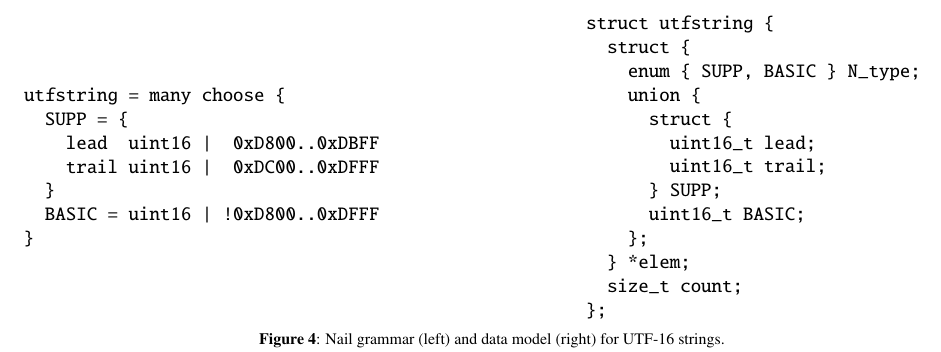
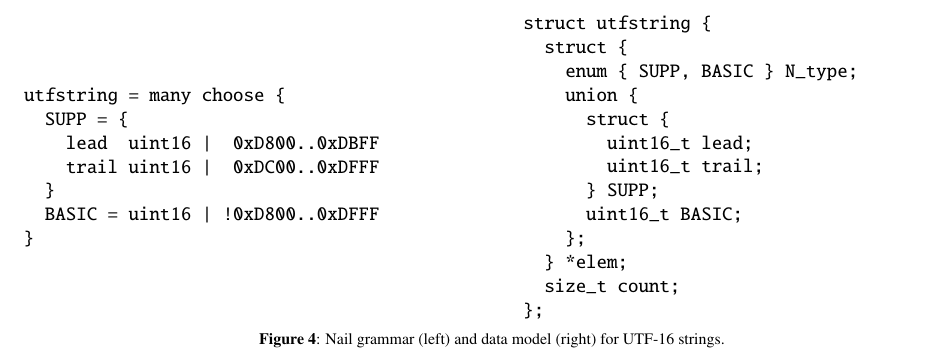
Before and after one commit to jbangert/nail, a LaTeX paper (paper/main.tex, which reads paper/eval.tex): part of page 7 of 9, cut so that both start at the same text. Compiled offline with pdfLaTeX.

Commit message:
figure 4 spacing

```diff
--- a/paper/eval.tex
+++ b/paper/eval.tex
@@ -13,8 +13,8 @@ utfstring = many choose {
 }
 \end{verbatim}
 \end{minipage}
-~
-\begin{minipage}{0.45\paperwidth}
+\hspace{\columnsep}
+\begin{minipage}{\columnwidth}
 \begin{verbatim}
 struct utfstring {
   struct {
```
Also changed, not shown: paper/eval.tex (2 more changed lines).
